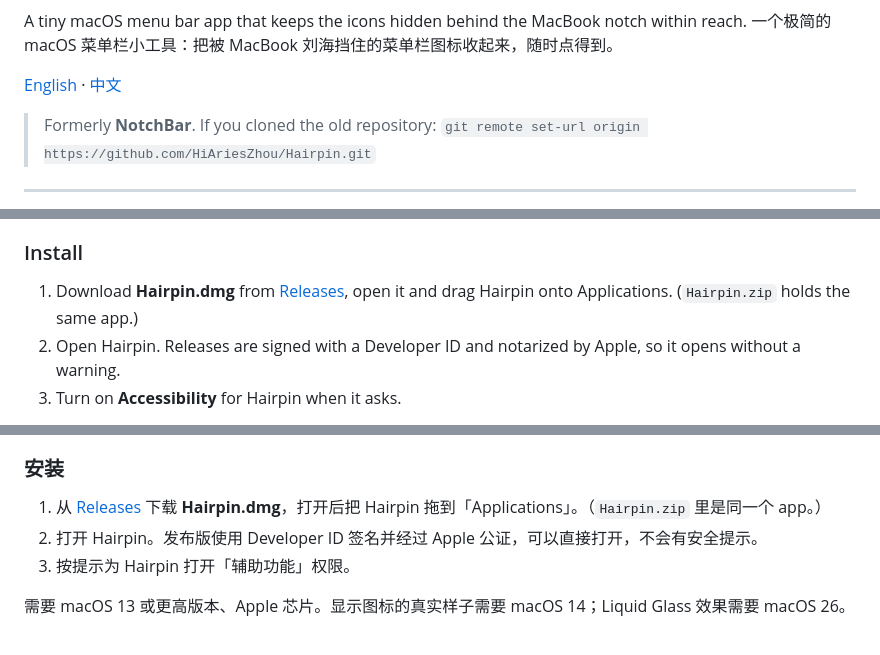
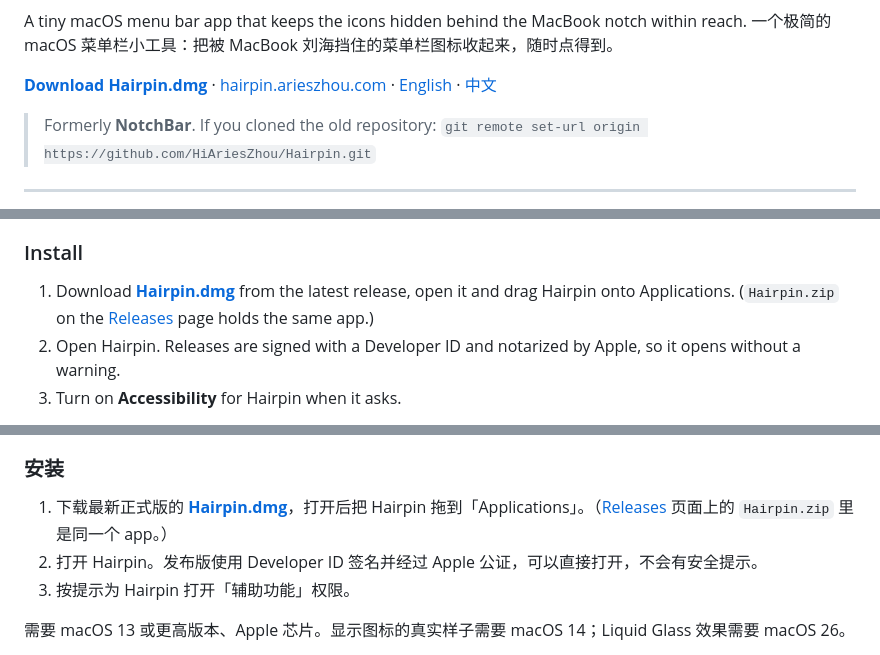
Before and after one commit to HiAriesZhou/Hairpin, a Markdown page: README.md, 3 parts joined by grey strips. GitHub-like rendering.

Commit message:
docs: link the website and the latest Hairpin.dmg from the README
The download links go straight to Hairpin.dmg in the latest full release
(GitHub's latest skips pre-releases), so a click downloads the disk image.

```diff
--- a/README.md
+++ b/README.md
@@ -12,7 +12,7 @@
 A tiny macOS menu bar app that keeps the icons hidden behind the MacBook notch within reach.
 一个极简的 macOS 菜单栏小工具：把被 MacBook 刘海挡住的菜单栏图标收起来，随时点得到。
 
-[English](#english) · [中文](#中文)
+**[Download Hairpin.dmg](https://github.com/HiAriesZhou/Hairpin/releases/latest/download/Hairpin.dmg)** · [hairpin.arieszhou.com](https://hairpin.arieszhou.com) · [English](#english) · [中文](#中文)
 
 > Formerly **NotchBar**. If you cloned the old repository: `git remote set-url origin https://github.com/HiAriesZhou/Hairpin.git`
 
@@ -31,7 +31,7 @@ When there are more menu bar icons than fit beside the notch, macOS quietly hide
 
 ### Install
 
-1. Download **Hairpin.dmg** from [Releases](https://github.com/HiAriesZhou/Hairpin/releases/latest), open it and drag Hairpin onto Applications. (`Hairpin.zip` holds the same app.)
+1. Download [**Hairpin.dmg**](https://github.com/HiAriesZhou/Hairpin/releases/latest/download/Hairpin.dmg) from the latest release, open it and drag Hairpin onto Applications. (`Hairpin.zip` on the [Releases](https://github.com/HiAriesZhou/Hairpin/releases/latest) page holds the same app.)
 2. Open Hairpin. Releases are signed with a Developer ID and notarized by Apple, so it opens without a warning.
 3. Turn on **Accessibility** for Hairpin when it asks.
 
@@ -85,7 +85,7 @@ Needs Xcode or the Command Line Tools. An ad hoc build gets new privacy grants a
 
 ### 安装
 
-1. 从 [Releases](https://github.com/HiAriesZhou/Hairpin/releases/latest) 下载 **Hairpin.dmg**，打开后把 Hairpin 拖到「Applications」。（`Hairpin.zip` 里是同一个 app。）
+1. 下载最新正式版的 [**Hairpin.dmg**](https://github.com/HiAriesZhou/Hairpin/releases/latest/download/Hairpin.dmg)，打开后把 Hairpin 拖到「Applications」。（[Releases](https://github.com/HiAriesZhou/Hairpin/releases/latest) 页面上的 `Hairpin.zip` 里是同一个 app。）
 2. 打开 Hairpin。发布版使用 Developer ID 签名并经过 Apple 公证，可以直接打开，不会有安全提示。
 3. 按提示为 Hairpin 打开「辅助功能」权限。
 
```
